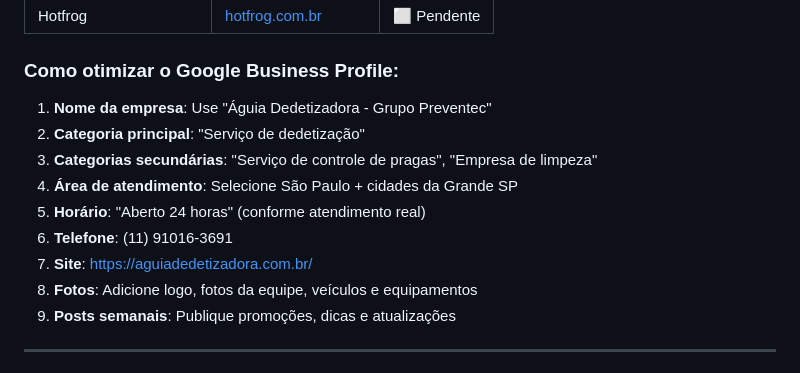
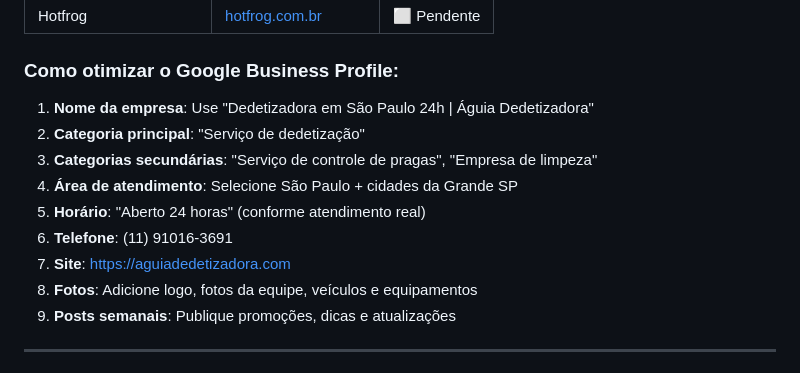
Before and after one commit to caioemanoelxavier-bit/AguiaDedetiza-o, a Markdown page: SEO-GUIA.md, the part around the change. Rendered like a GitHub page.

Commit message:
Update SEO guide with new strategies and tools

```diff
--- a/SEO-GUIA.md
+++ b/SEO-GUIA.md
@@ -39,13 +39,13 @@ Este documento contém ações práticas para melhorar o posicionamento orgânic
 
 ### Como otimizar o Google Business Profile:
 
-1. **Nome da empresa**: Use "Águia Dedetizadora - Grupo Preventec"
+1. **Nome da empresa**: Use "Dedetizadora em São Paulo 24h | Águia Dedetizadora"
 2. **Categoria principal**: "Serviço de dedetização"
 3. **Categorias secundárias**: "Serviço de controle de pragas", "Empresa de limpeza"
 4. **Área de atendimento**: Selecione São Paulo + cidades da Grande SP
 5. **Horário**: "Aberto 24 horas" (conforme atendimento real)
 6. **Telefone**: (11) 91016-3691
-7. **Site**: https://aguiadedetizadora.com.br/
+7. **Site**: https://aguiadedetizadora.com
 8. **Fotos**: Adicione logo, fotos da equipe, veículos e equipamentos
 9. **Posts semanais**: Publique promoções, dicas e atualizações
 
```
